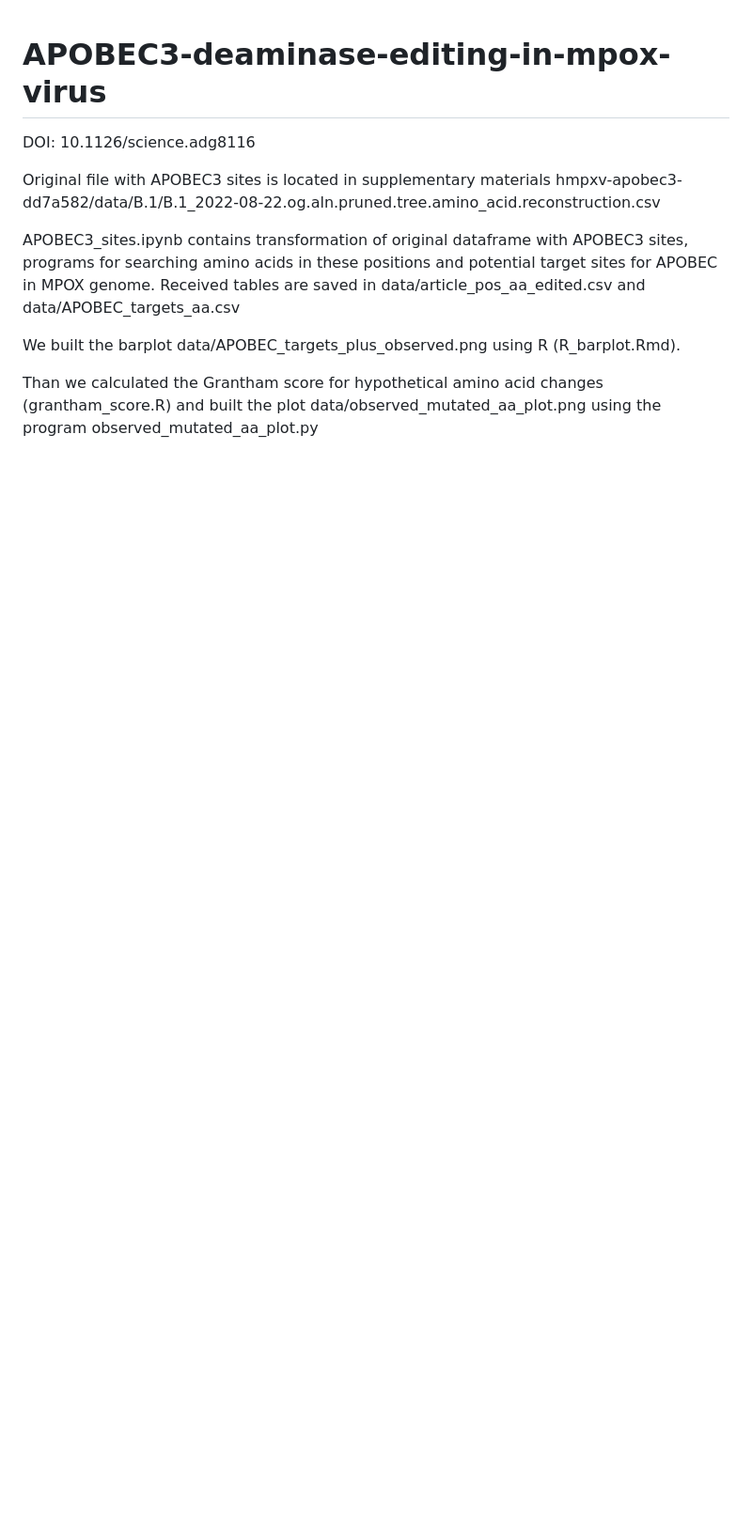
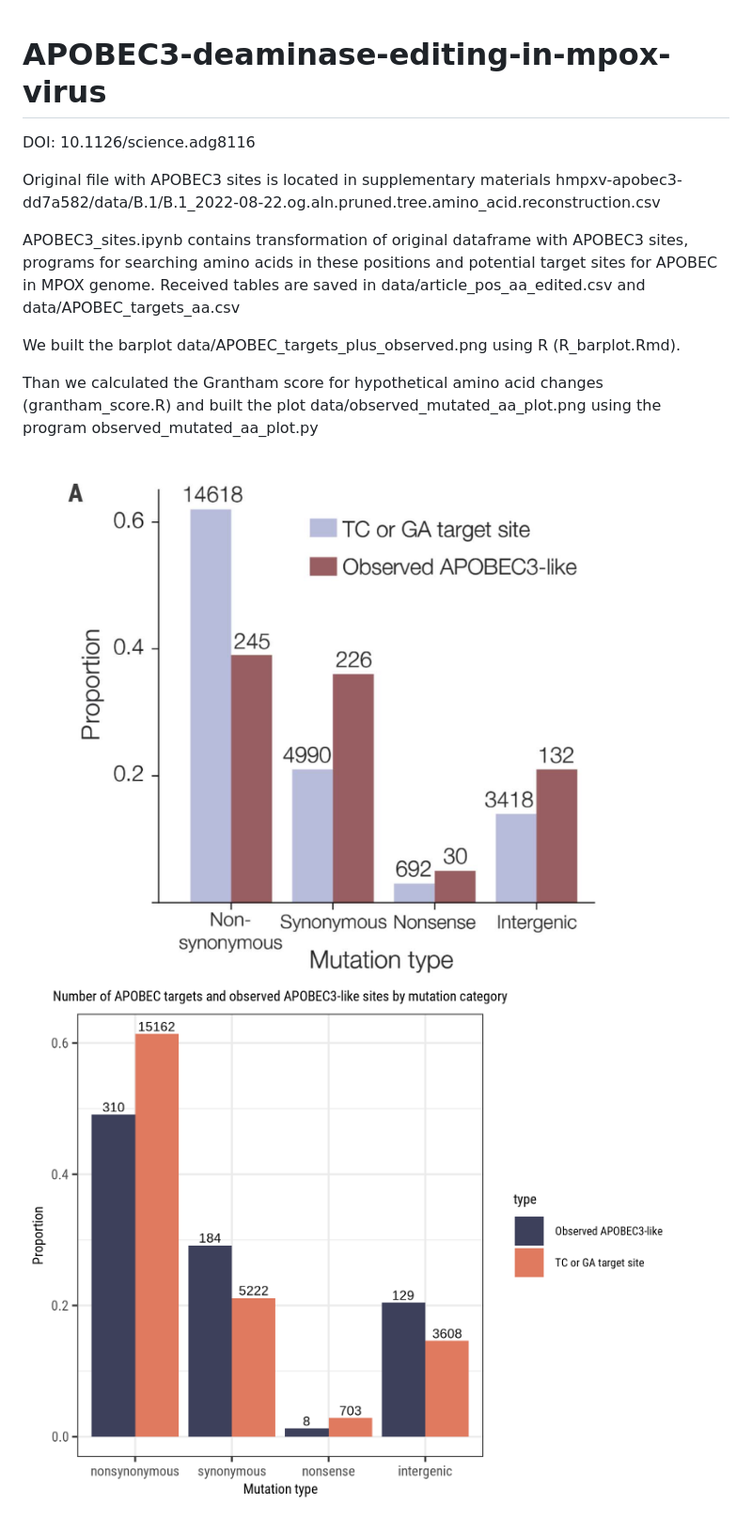
Before and after one commit to KazanovLab/APOBEC3-Mpox-editing, a Markdown page: README.md, the part around the change. Shown: that part at 94% size. GitHub-like rendering; pictures changed too: plots/fig2A_original.png (added); blank space fills up the shorter version.

Commit message:
add original figure

```diff
--- a/README.md
+++ b/README.md
@@ -8,3 +8,6 @@ APOBEC3_sites.ipynb contains transformation of original dataframe with APOBEC3 s
 We built the barplot data/APOBEC_targets_plus_observed.png using R (R_barplot.Rmd).
 
 Than we calculated the Grantham score for hypothetical amino acid changes (grantham_score.R) and built the plot data/observed_mutated_aa_plot.png using the program observed_mutated_aa_plot.py
+
+
+![alt-text-1](plots/fig2A_original.png "title-1") ![alt-text-2](plots/fig2A_fixed.png "title-2")
```
